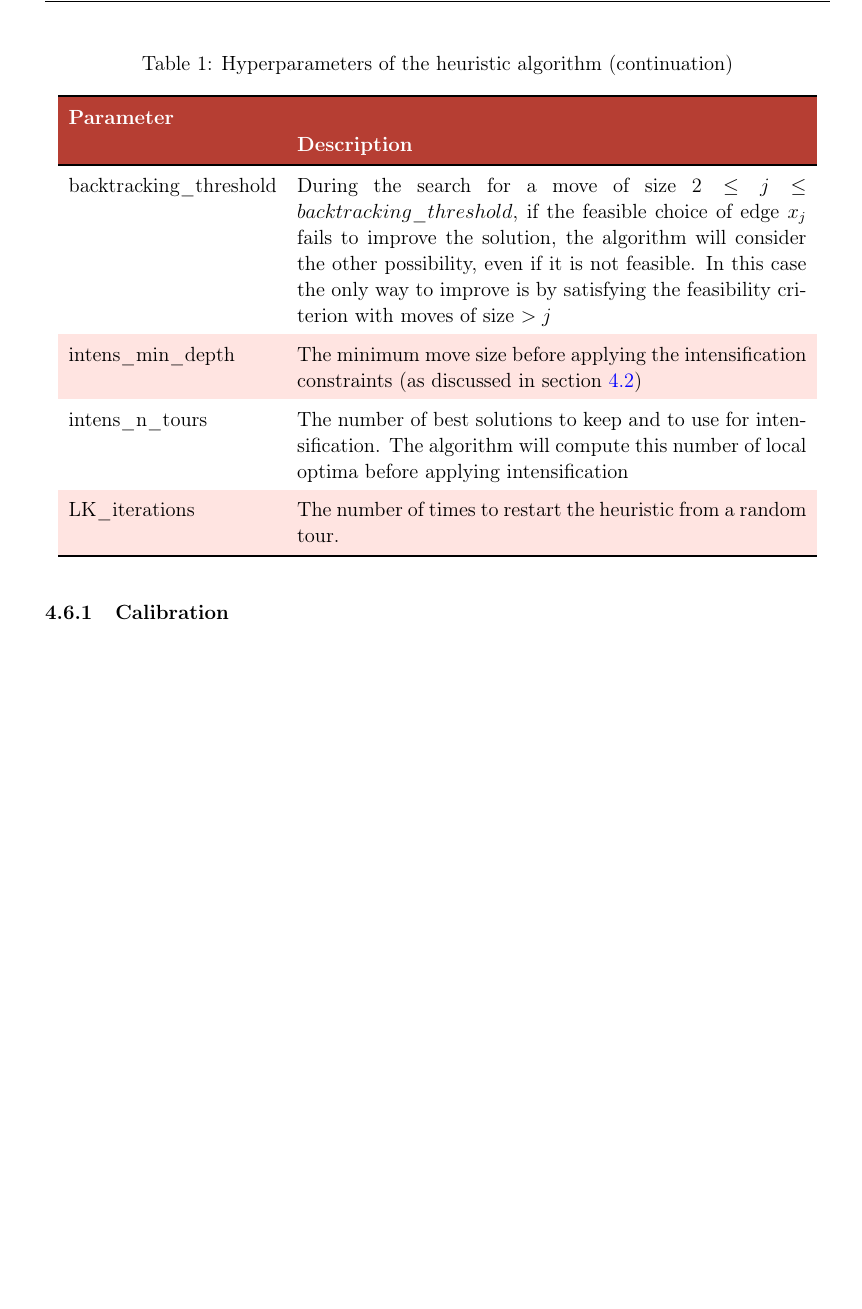
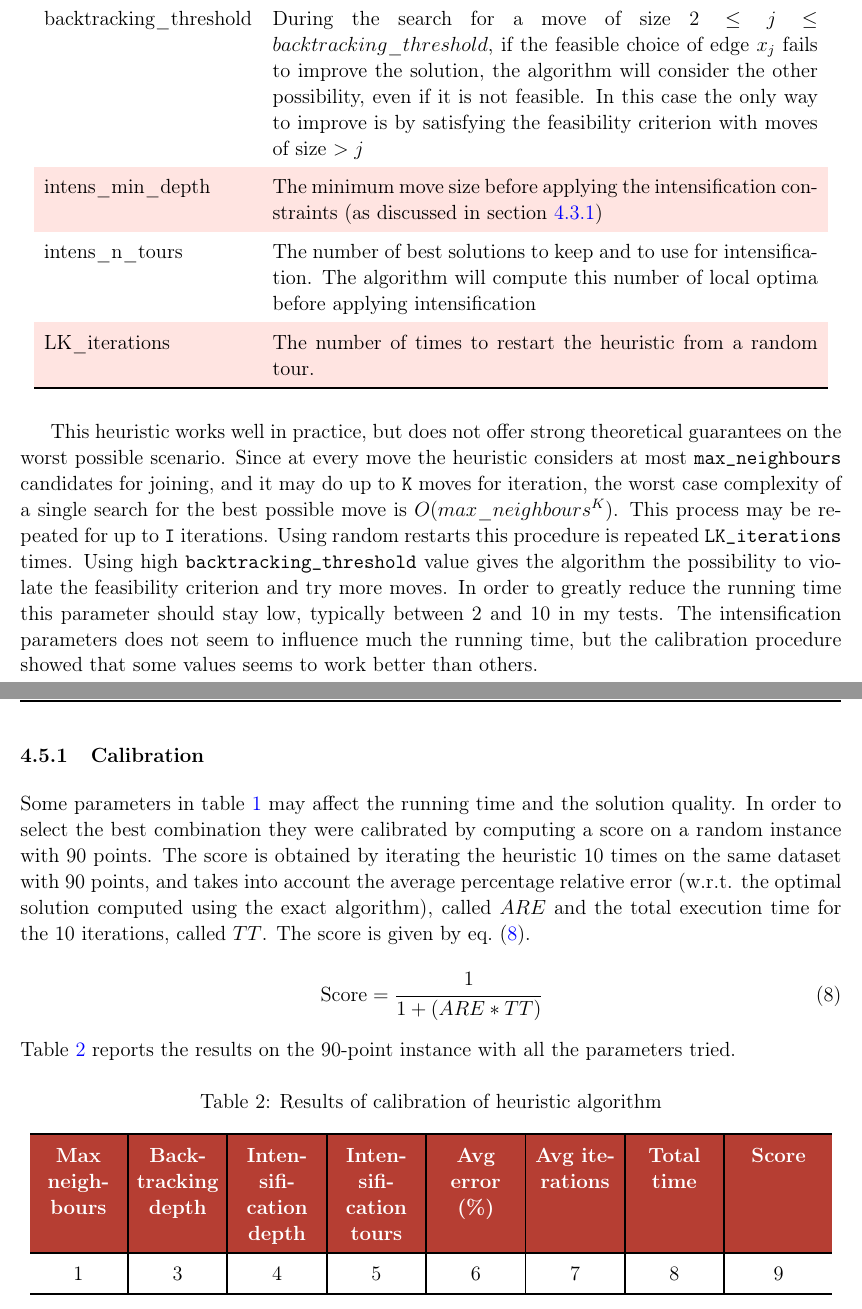
Before and after one commit to alezanga/LK-heuristic, a LaTeX document (report/memoco-report.tex, which reads report/02-first-chapter.tex, report/calibration.tex): part of page 12 of 15 before the commit and two parts of pages 12 and 13 of 16 after it, the two joined at a grey line, cut at the place of the change, the shorter picture padded with empty space. Compiled offline with pdfLaTeX.

Commit message:
More report

```diff
--- a/report/02-first-chapter.tex
+++ b/report/02-first-chapter.tex
@@ -110,10 +118,21 @@ Table \ref{tab:hyperparameters} includes a description of each parameter to be s
 
 \LTXtable{\linewidth}{parameters}
 
+This heuristic works well in practice, but does not offer strong theoretical guarantees on the worst possible scenario. Since at every move the heuristic considers at most \texttt{max\_neighbours} candidates for joining, and it may do up to \texttt{K} moves for iteration, the worst case complexity of a single search for the best possible move is $O(max\_neighbours^K)$. This process may be repeated for up to \texttt{I} iterations. Using random restarts this procedure is repeated \texttt{LK\_iterations} times. Using high \texttt{backtracking\_threshold} value gives the algorithm the possibility to violate the feasibility criterion and try more moves. In order to greatly reduce the running time this parameter should stay low, typically between 2 and 10 in my tests.
+The intensification parameters does not seem to influence much the running time, but the calibration procedure showed that some values seems to work better than others.
+
+\subsubsection{Calibration}
+Some parameters in \cref{tab:hyperparameters} may affect the running time and the solution quality.
+In order to select the best combination they were calibrated by computing a score on a random instance with 90 points.
+The score is obtained by iterating the heuristic 10 times on the same dataset with 90 points, and takes into account the average percentage relative error (w.r.t. the optimal solution computed using the exact algorithm), called $ARE$ and the total execution time for the 10 iterations, called $TT$. The score is given by \cref{eq:score}.
+\begin{equation}
+	\text{Score} = \cfrac{1}{1 + (ARE * TT)}
+	\label{eq:score}
+\end{equation}
+Table \ref{tab:calibration} reports the results on the 90-point instance with all the parameters tried.
 
 
-
-\subsubsection{Calibration}
+\LTXtable{\linewidth}{calibration}
 
 
 
--- /dev/null
+++ b/report/calibration.tex
@@ -0,0 +1,40 @@
+% !TeX spellcheck = en_GB
+% !TeX root = memoco-report.tex
+
+\renewcommand{\arraystretch}{1.5}
+\setlength{\arrayrulewidth}{1.1pt}
+\setlength\tabcolsep{3pt}
+\begin{longtable}{x{1.8cm}|x{1.8cm}|x{1.8cm}|x{1.8cm}|x{1.8cm}|x{1.8cm}|x{1.8cm}|x{2cm}}
+	\caption{Results of calibration of heuristic algorithm}\\
+	\hline
+	\rowcolor{myred} % o NavyBlue
+	\color{white}\textbf{Max neigh\-bours}
+	&\color{white}\textbf{Back\-track\-ing depth}
+	&\color{white}\textbf{Inten\-sifi\-cation depth}
+	&\color{white}\textbf{Inten\-sifi\-cation tours}
+	&\color{white}\textbf{Avg error (\%)}
+	&\color{white}\textbf{Avg ite\-ra\-tions}
+	&\color{white}\textbf{Total time}
+	&\color{white}\textbf{Score}\\
+	\hline
+	\endfirsthead
+	\rowcolor{white}
+	\caption[]{Results of calibration of heuristic algorithm (continuation)}\\
+	\hline
+	\rowcolor{myred}
+	\color{white}\textbf{Max neigh\-bours}
+	&\color{white}\textbf{Back\-track\-ing depth}
+	&\color{white}\textbf{Inten\-sifi\-cation depth}
+	&\color{white}\textbf{Inten\-sifi\-cation tours}
+	&\color{white}\textbf{Avg error (\%)}
+	&\color{white}\textbf{Avg ite\-ra\-tions}
+	&\color{white}\textbf{Total time}
+	&\color{white}\textbf{Score}\\
+	\hline
+	\endhead
+	\hline % linea grossa su ultimo fondo
+	\endlastfoot % regole per ultimo pezzo finale
+	1 & 3 & 4 & 5 & 6 & 7 & 8 & 9\label{tab:calibration} \\
+\end{longtable}
+\setlength{\arrayrulewidth}{1pt}
+\renewcommand{\arraystretch}{1}
--- a/report/memoco-report.tex
+++ b/report/memoco-report.tex
@@ -8,13 +8,16 @@
 \usepackage[utf8]{inputenc}
 \usepackage[T1]{fontenc}
 \usepackage[english]{babel} % If you write in English
-\usepackage{a4wide}
+\usepackage[a4paper,bindingoffset=0in,%
+	left=0.8in,right=0.8in,top=1.4in,bottom=1.2in,%
+	footskip=.25in]{geometry}
 \usepackage{graphicx}
 \graphicspath{{img/}}
 \usepackage{subfig}
 \usepackage{dirtree}
 %\usepackage{tikz}
 %\usetikzlibrary{shapes,arrows}
+\usepackage{array}
 \usepackage[dvipsnames,table]{xcolor}
 \usepackage{tabularx}
 \usepackage{longtable}
@@ -165,6 +168,8 @@ set decimal separator={,\!},
 \definecolor{mylred}{HTML}{ffe4e1}
 \definecolor{myred}{HTML}{b63e33}
 
+\newcolumntype{x}[1]{>{\centering\arraybackslash\hspace{0pt}}p{#1}}
+
 \parskip=5pt
 %\sloppy
 
```
Also changed, not shown: report/parameters.tex (+1 -1 lines), report/02-first-chapter.tex (58 more changed lines).
